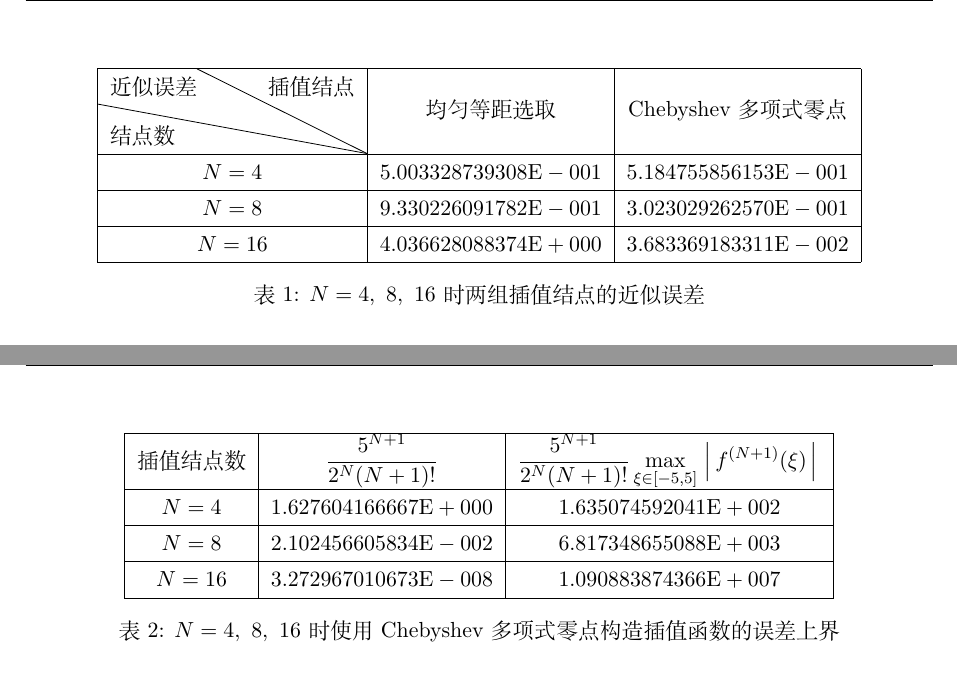
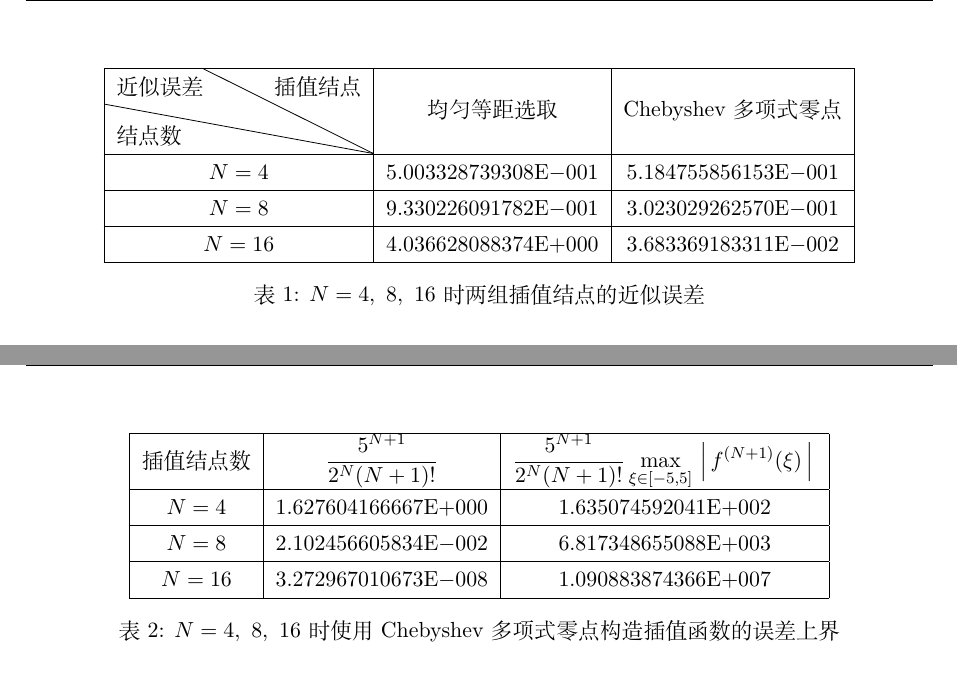
Before and after one commit to lyc0930/Numerical-Computation-Assignment, a LaTeX problem sheet (Programming/ProgrammingAssignment2/PB17000297_罗晏宸_Lab2.tex): two parts of pages 3 and 5 of 6, joined at a grey line, cut so that both start at the same text. Compiled offline with XeLaTeX.

Commit message:
修改了科学计数法的表现形式

```diff
--- a/Programming/ProgrammingAssignment2/PB17000297_罗晏宸_Lab2.tex
+++ b/Programming/ProgrammingAssignment2/PB17000297_罗晏宸_Lab2.tex
@@ -56,10 +45,10 @@
     \centering
     \begin{tabular}{|c|c|c|}
         \hline
-        \diagbox{结点数}{近似误差}{插值结点} & 均匀等距选取                 & Chebyshev多项式零点          \\
-        \hline $N = 4$                       & $5.003328739308\text{E}-001$ & $5.184755856153\text{E}-001$ \\
-        \hline $N = 8$                       & $9.330226091782\text{E}-001$ & $3.023029262570\text{E}-001$ \\
-        \hline $N = 16$                      & $4.036628088374\text{E}+000$ & $3.683369183311\text{E}-002$ \\
+        \diagbox{结点数}{近似误差}{插值结点} & 均匀等距选取                   & Chebyshev多项式零点            \\
+        \hline $N = 4$                       & $5.003328739308\text{E}{-}001$ & $5.184755856153\text{E}{-}001$ \\
+        \hline $N = 8$                       & $9.330226091782\text{E}{-}001$ & $3.023029262570\text{E}{-}001$ \\
+        \hline $N = 16$                      & $4.036628088374\text{E}{+}000$ & $3.683369183311\text{E}{-}002$ \\
         \hline
     \end{tabular}
     \caption{$N = 4,\ 8,\ 16$时两组插值结点的近似误差}
@@ -121,9 +110,9 @@ Lagrange 插值多项式的截断误差由下式给出：
     \begin{tabular}{|c|c|c|}
         \hline
         插值结点数 & $\displaystyle \frac{5^{N + 1}}{2^N(N + 1)!}$ & $\displaystyle \frac{5^{N + 1}}{2^N(N + 1)!} \max_{\xi \in [-5, 5]}{\left \arrowvert f^{(N + 1)}(\xi) \right \arrowvert} $ \\ \hline
-        $N = 4$    & $1.627604166667\text{E}+000$                  & $1.635074592041\text{E}+002$                                                                                               \\ \hline
-        $N = 8$    & $2.102456605834\text{E}-002$                  & $6.817348655088\text{E}+003$                                                                                               \\ \hline
-        $N = 16$   & $3.272967010673\text{E}-008$                  & $1.090883874366\text{E}+007$                                                                                               \\ \hline
+        $N = 4$    & $1.627604166667\text{E}{+}000$                & $1.635074592041\text{E}{+}002$                                                                                             \\ \hline
+        $N = 8$    & $2.102456605834\text{E}{-}002$                & $6.817348655088\text{E}{+}003$                                                                                             \\ \hline
+        $N = 16$   & $3.272967010673\text{E}{-}008$                & $1.090883874366\text{E}{+}007$                                                                                             \\ \hline
     \end{tabular}
     \caption{$N = 4,\ 8,\ 16$时使用Chebyshev多项式零点构造插值函数的误差上界}
     \label{table2}
```
Also changed, not shown: Programming/structure.tex (+21 -0 lines), Programming/ProgrammingAssignment2/PB17000297_罗晏宸_Lab2.pdf, Programming/ProgrammingAssignment2/PB17000297_罗晏宸_Lab2.tex (11 more changed lines).
